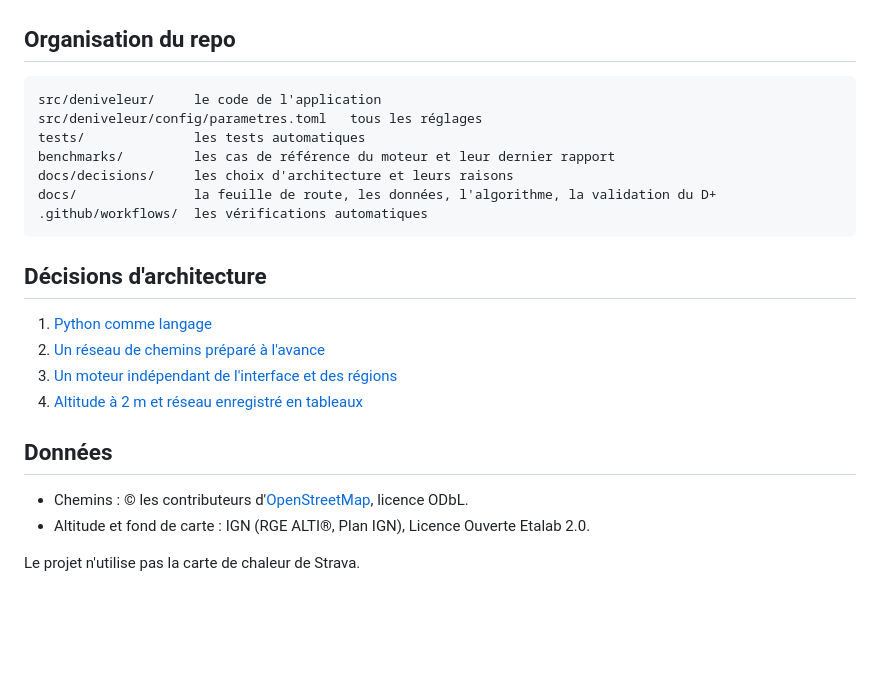
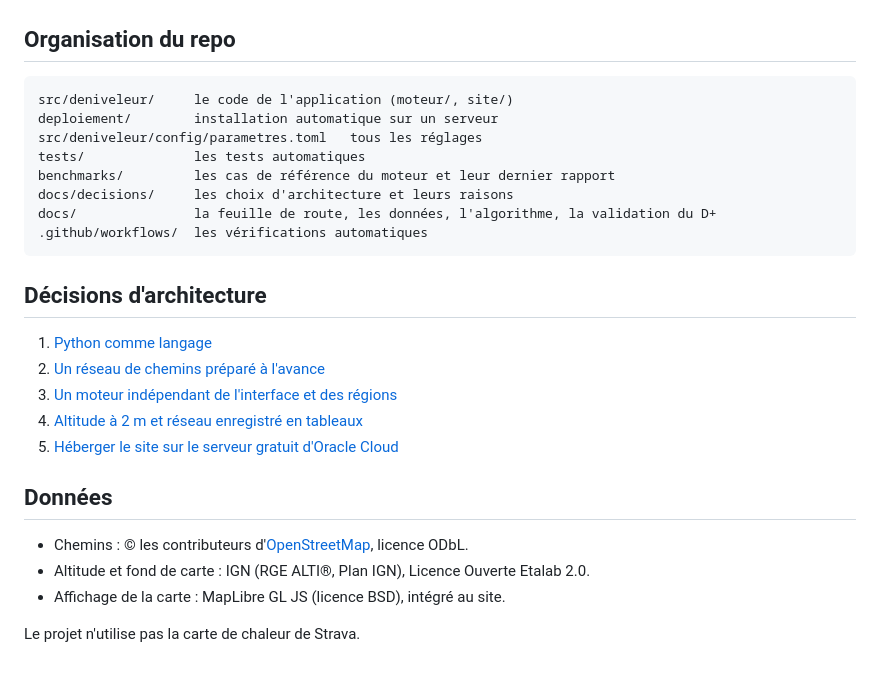
Before and after one commit to simeongug/Le-D-niveleur, a Markdown page: README.md, the part around one of its changes. GitHub-like rendering; blank space fills up the shorter version.

````diff
--- a/README.md
+++ b/README.md
@@ -103,7 +124,8 @@ pytest
 ## Organisation du repo
 
 ```
-src/deniveleur/     le code de l'application
+src/deniveleur/     le code de l'application (moteur/, site/)
+deploiement/        installation automatique sur un serveur
 src/deniveleur/config/parametres.toml   tous les réglages
 tests/              les tests automatiques
 benchmarks/         les cas de référence du moteur et leur dernier rapport
@@ -118,10 +140,12 @@ docs/               la feuille de route, les données, l'algorithme, la validati
 2. [Un réseau de chemins préparé à l'avance](docs/decisions/0002-reseau-prepare-a-l-avance.md)
 3. [Un moteur indépendant de l'interface et des régions](docs/decisions/0003-moteur-independant.md)
 4. [Altitude à 2 m et réseau enregistré en tableaux](docs/decisions/0004-altitude-et-format-du-reseau.md)
+5. [Héberger le site sur le serveur gratuit d'Oracle Cloud](docs/decisions/0005-hebergement-oracle.md)
 
 ## Données
 
 - Chemins : © les contributeurs d'[OpenStreetMap](https://www.openstreetmap.org/copyright), licence ODbL.
 - Altitude et fond de carte : IGN (RGE ALTI®, Plan IGN), Licence Ouverte Etalab 2.0.
+- Affichage de la carte : MapLibre GL JS (licence BSD), intégré au site.
 
 Le projet n'utilise pas la carte de chaleur de Strava.
````
Also changed, not shown: other parts of README.md (+23 -2 lines), docs/decisions/0005-hebergement-oracle.md (added, +36 -0 lines), docs/deploiement.md (added, +86 -0 lines), docs/feuille-de-route.md (+13 -5 lines), docs/images/site-telephone.jpg (added), 2 other files.
